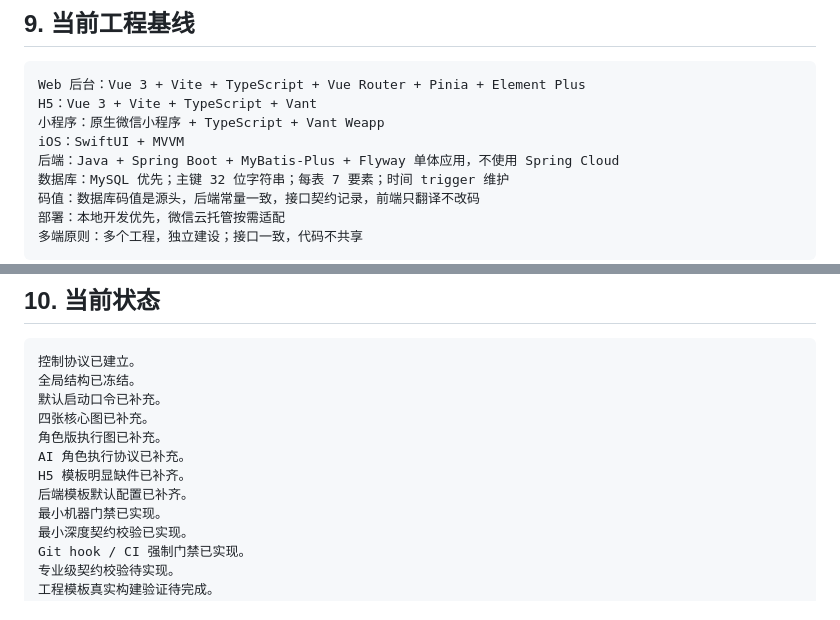
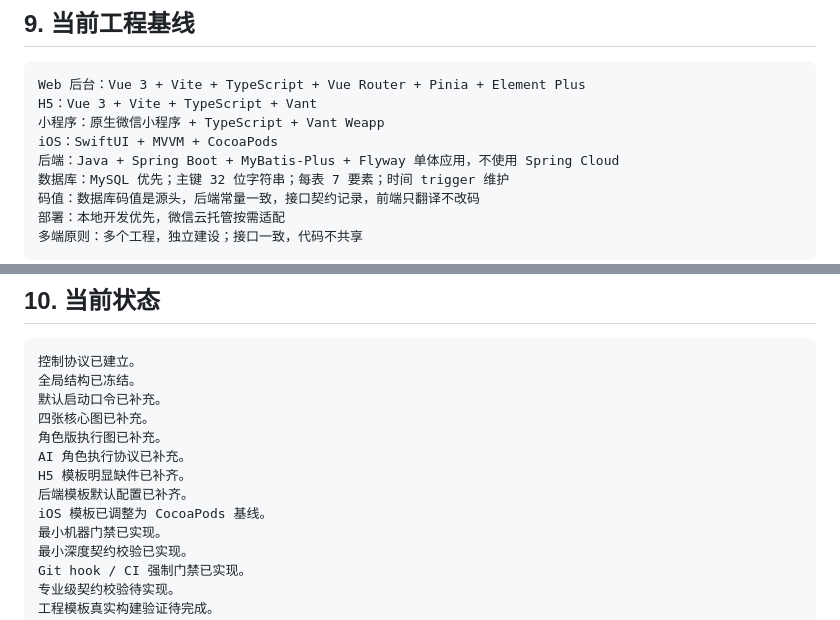
Before and after one commit to zhidao-studio/ai-product-engineering-in-action, a Markdown page: README.md, 2 parts joined by grey strips. GitHub-like rendering.

Commit message:
docs: 同步iOS CocoaPods基线

```diff
--- a/README.md
+++ b/README.md
@@ -198,7 +198,7 @@ scripts/README.md
 Web 后台：Vue 3 + Vite + TypeScript + Vue Router + Pinia + Element Plus
 H5：Vue 3 + Vite + TypeScript + Vant
 小程序：原生微信小程序 + TypeScript + Vant Weapp
-iOS：SwiftUI + MVVM
+iOS：SwiftUI + MVVM + CocoaPods
 后端：Java + Spring Boot + MyBatis-Plus + Flyway 单体应用，不使用 Spring Cloud
 数据库：MySQL 优先；主键 32 位字符串；每表 7 要素；时间 trigger 维护
 码值：数据库码值是源头，后端常量一致，接口契约记录，前端只翻译不改码
@@ -217,6 +217,7 @@ iOS：SwiftUI + MVVM
 AI 角色执行协议已补充。
 H5 模板明显缺件已补齐。
 后端模板默认配置已补齐。
+iOS 模板已调整为 CocoaPods 基线。
 最小机器门禁已实现。
 最小深度契约校验已实现。
 Git hook / CI 强制门禁已实现。
```
